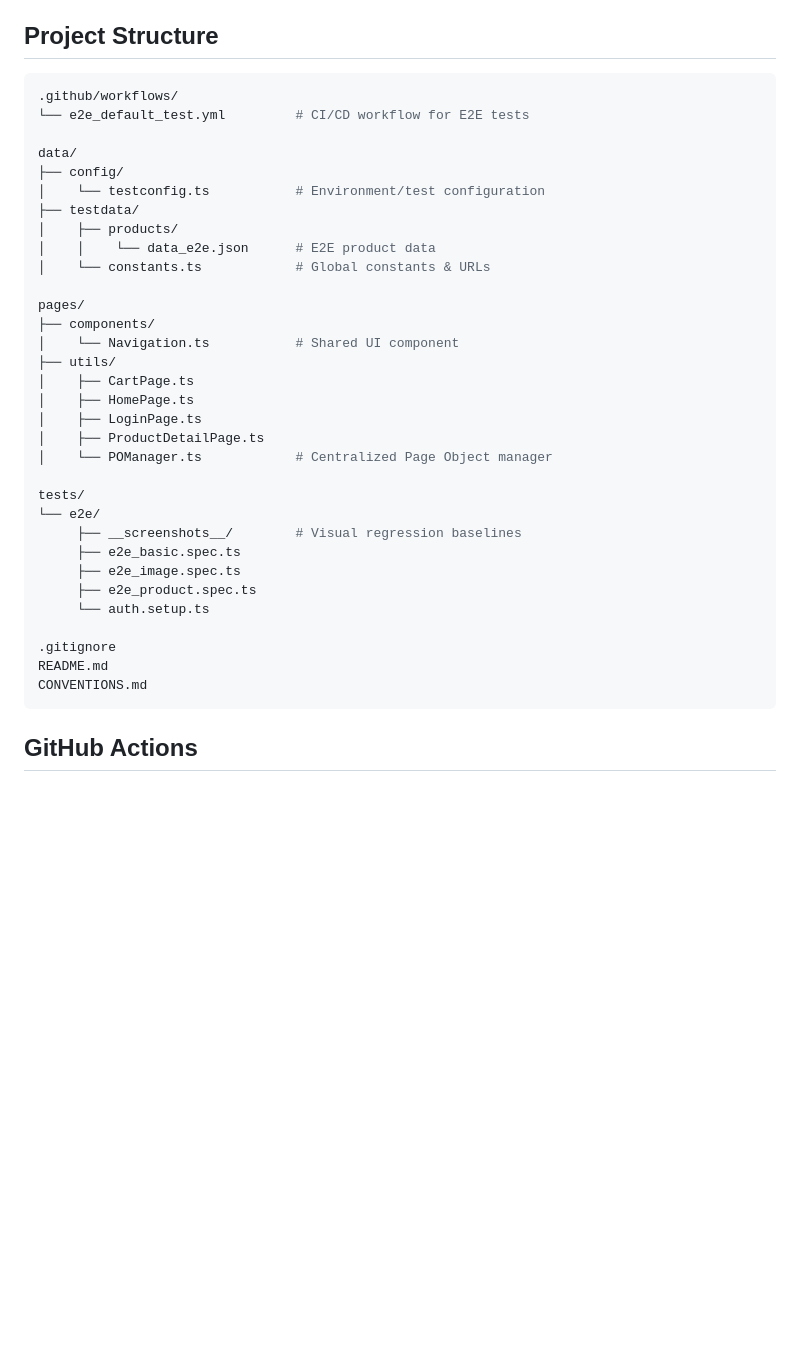
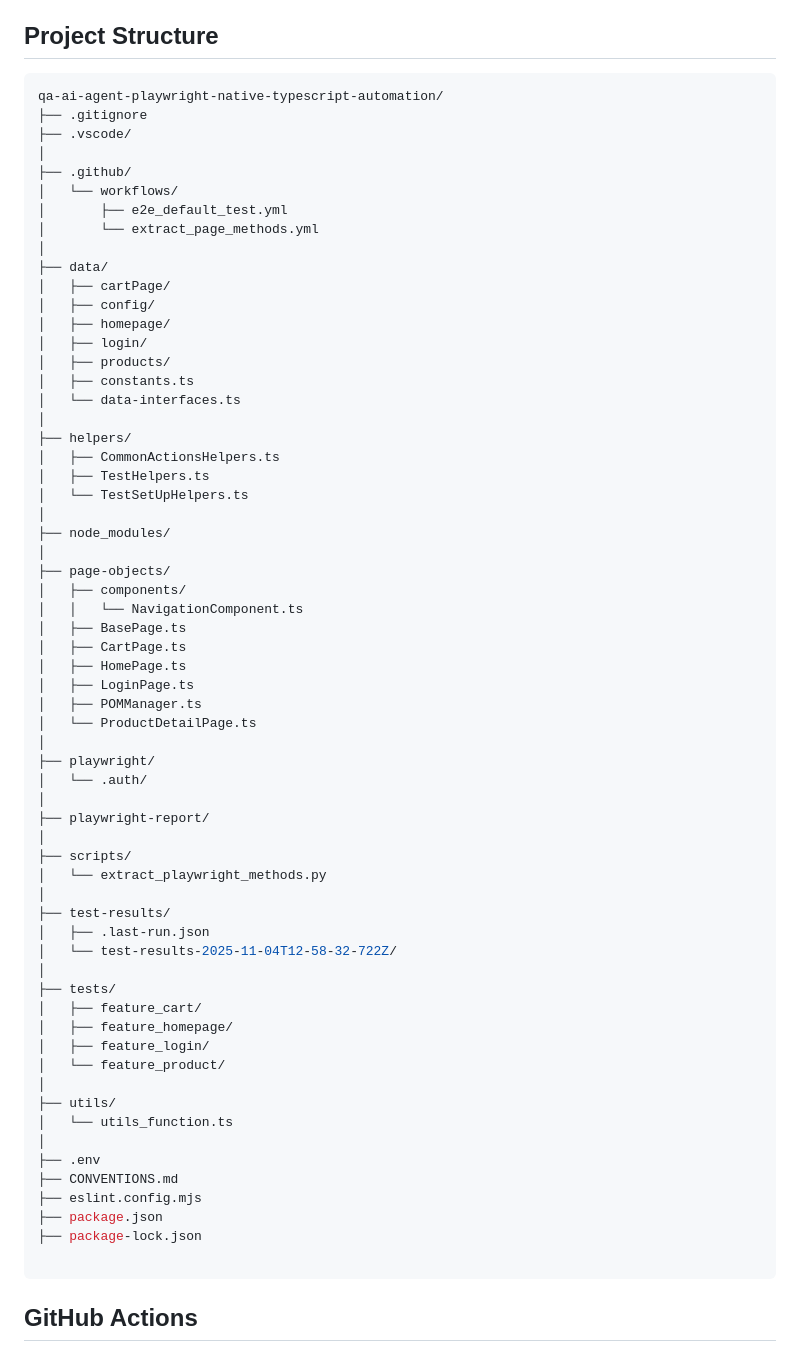
Before and after one commit to thanhlamwizeline/qa-ai-agent-playwright, a Markdown page: README.md, the part around one of its changes. GitHub-like rendering; blank space fills up the shorter version.

Commit message:
Update README
Updated project structure and added ESLint usage instructions.

````diff
--- a/README.md
+++ b/README.md
@@ -63,38 +63,68 @@ This project encompasses various scenarios and practices, including:
 
 ## Project Structure
  ```shell
-.github/workflows/
- └── e2e_default_test.yml         # CI/CD workflow for E2E tests
+qa-ai-agent-playwright-native-typescript-automation/
+├── .gitignore
+├── .vscode/
+│
+├── .github/
+│   └── workflows/
+│       ├── e2e_default_test.yml
+│       └── extract_page_methods.yml
+│
+├── data/
+│   ├── cartPage/
+│   ├── config/
+│   ├── homepage/
+│   ├── login/
+│   ├── products/
+│   ├── constants.ts
+│   └── data-interfaces.ts
+│
+├── helpers/
+│   ├── CommonActionsHelpers.ts
+│   ├── TestHelpers.ts
+│   └── TestSetUpHelpers.ts
+│
+├── node_modules/
+│
+├── page-objects/
+│   ├── components/
+│   │   └── NavigationComponent.ts
+│   ├── BasePage.ts
+│   ├── CartPage.ts
+│   ├── HomePage.ts
+│   ├── LoginPage.ts
+│   ├── POMManager.ts
+│   └── ProductDetailPage.ts
+│
+├── playwright/
+│   └── .auth/
+│
+├── playwright-report/
+│
+├── scripts/
+│   └── extract_playwright_methods.py
+│
+├── test-results/
+│   ├── .last-run.json
+│   └── test-results-2025-11-04T12-58-32-722Z/
+│
+├── tests/
+│   ├── feature_cart/
+│   ├── feature_homepage/
+│   ├── feature_login/
+│   └── feature_product/
+│
+├── utils/
+│   └── utils_function.ts
+│
+├── .env
+├── CONVENTIONS.md
+├── eslint.config.mjs
+├── package.json
+├── package-lock.json
 
-data/
- ├── config/
- │    └── testconfig.ts           # Environment/test configuration
- ├── testdata/
- │    ├── products/
- │    │    └── data_e2e.json      # E2E product data
- │    └── constants.ts            # Global constants & URLs
-
-pages/
- ├── components/
- │    └── Navigation.ts           # Shared UI component
- ├── utils/
- │    ├── CartPage.ts
- │    ├── HomePage.ts
- │    ├── LoginPage.ts
- │    ├── ProductDetailPage.ts
- │    └── POManager.ts            # Centralized Page Object manager
-
-tests/
- └── e2e/
-      ├── __screenshots__/        # Visual regression baselines
-      ├── e2e_basic.spec.ts
-      ├── e2e_image.spec.ts
-      ├── e2e_product.spec.ts
-      └── auth.setup.ts
-
-.gitignore
-README.md
-CONVENTIONS.md
 ```
 ## GitHub Actions
 Make sure to create Actions Secrets for each environment variable stated above. This is used to create a .env file for the GitHub Actions executions.
````
Also changed, not shown: other parts of README.md (+13 -0 lines).
